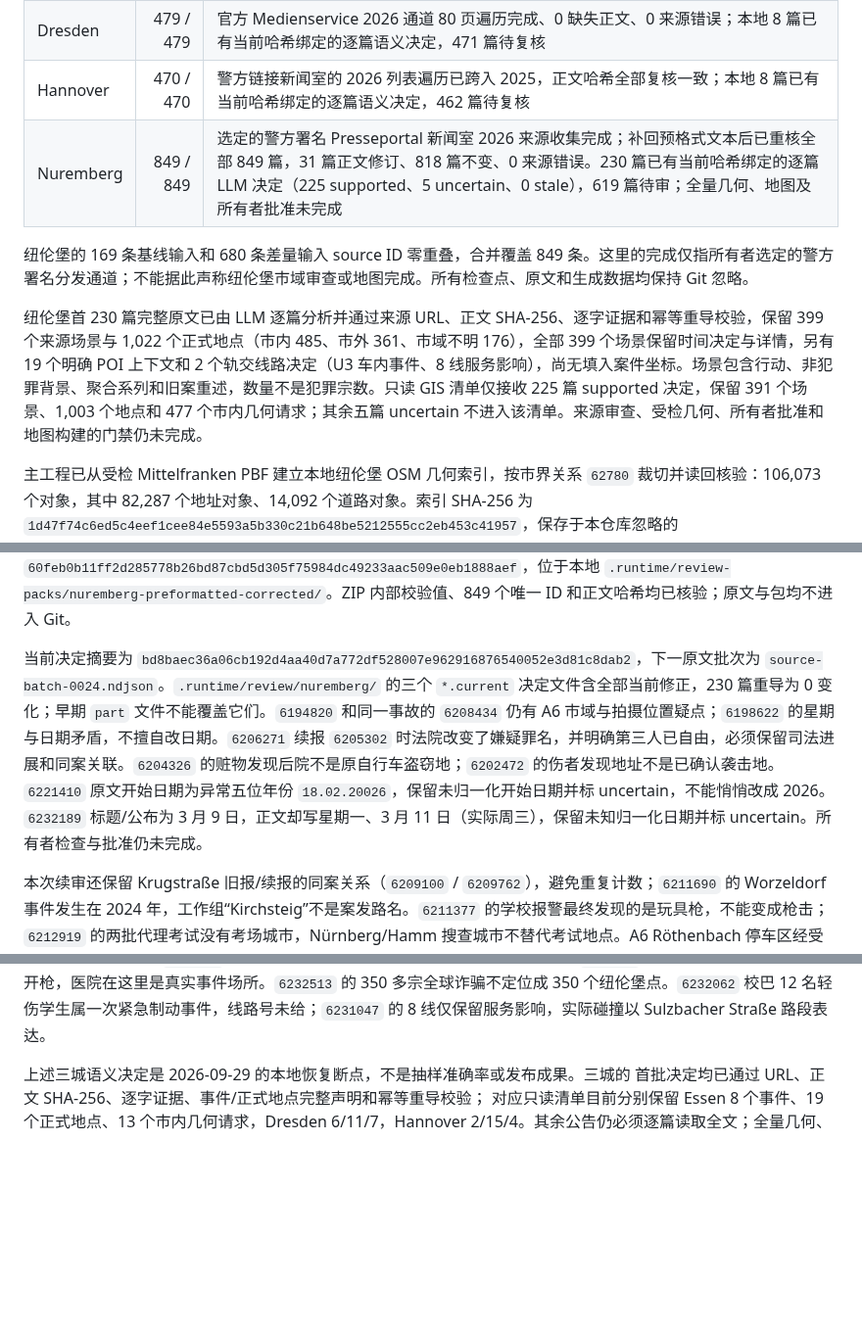
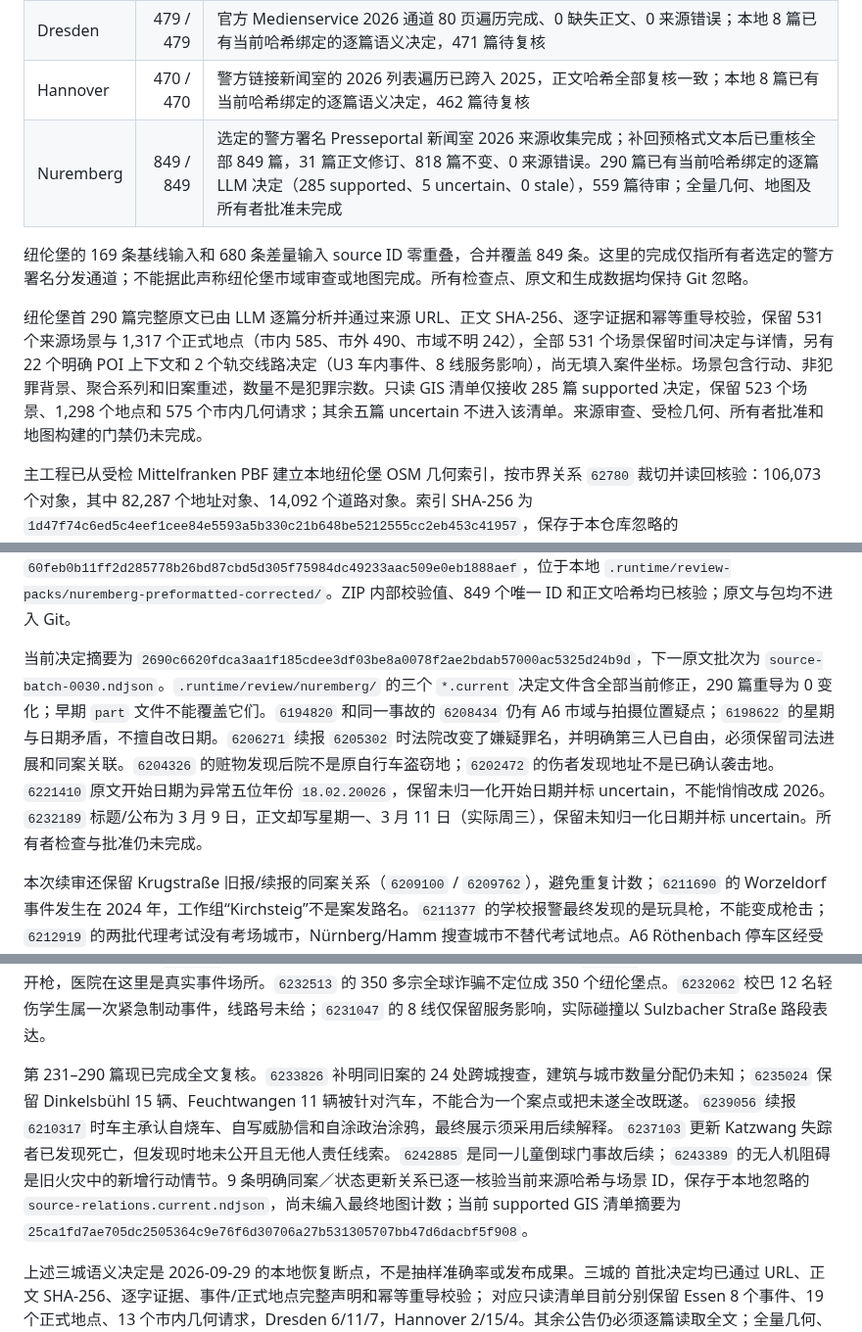
Before and after one commit to LN6666/CrimeMapsDE-Cities-11-14, a Markdown page: README.md, 3 parts joined by grey strips. Shown at 98% size. GitHub-like rendering; blank space fills up the shorter version.

Commit message:
Record Nuremberg semantic review through 290 sources

```diff
--- a/README.md
+++ b/README.md
@@ -20,23 +20,25 @@
 | Essen | 402 / 402 | 警方原生档案 2026 通道遍历完成；可见首段摘要与后续正文已一并重抓，402 条来源哈希全部更新，0 缺失正文、0 来源错误；本地 8 篇已有当前哈希绑定的逐篇语义决定，394 篇待复核 |
 | Dresden | 479 / 479 | 官方 Medienservice 2026 通道 80 页遍历完成、0 缺失正文、0 来源错误；本地 8 篇已有当前哈希绑定的逐篇语义决定，471 篇待复核 |
 | Hannover | 470 / 470 | 警方链接新闻室的 2026 列表遍历已跨入 2025，正文哈希全部复核一致；本地 8 篇已有当前哈希绑定的逐篇语义决定，462 篇待复核 |
-| Nuremberg | 849 / 849 | 选定的警方署名 Presseportal 新闻室 2026 来源收集完成；补回预格式文本后已重核全部 849 篇，31 篇正文修订、818 篇不变、0 来源错误。230 篇已有当前哈希绑定的逐篇 LLM 决定（225 supported、5 uncertain、0 stale），619 篇待审；全量几何、地图及所有者批准未完成 |
+| Nuremberg | 849 / 849 | 选定的警方署名 Presseportal 新闻室 2026 来源收集完成；补回预格式文本后已重核全部 849 篇，31 篇正文修订、818 篇不变、0 来源错误。290 篇已有当前哈希绑定的逐篇 LLM 决定（285 supported、5 uncertain、0 stale），559 篇待审；全量几何、地图及所有者批准未完成 |
 
 纽伦堡的 169 条基线输入和 680 条差量输入 source ID 零重叠，合并覆盖 849 条。这里的完成仅指所有者选定的警方署名分发通道；不能据此声称纽伦堡市域审查或地图完成。所有检查点、原文和生成数据均保持 Git 忽略。
 
-纽伦堡首 230 篇完整原文已由 LLM 逐篇分析并通过来源 URL、正文 SHA-256、逐字证据和幂等重导校验，保留 399 个来源场景与 1,022 个正式地点（市内 485、市外 361、市域不明 176），全部 399 个场景保留时间决定与详情，另有 19 个明确 POI 上下文和 2 个轨交线路决定（U3 车内事件、8 线服务影响），尚无填入案件坐标。场景包含行动、非犯罪背景、聚合系列和旧案重述，数量不是犯罪宗数。只读 GIS 清单仅接收 225 篇 supported 决定，保留 391 个场景、1,003 个地点和 477 个市内几何请求；其余五篇 uncertain 不进入该清单。来源审查、受检几何、所有者批准和地图构建的门禁仍未完成。
+纽伦堡首 290 篇完整原文已由 LLM 逐篇分析并通过来源 URL、正文 SHA-256、逐字证据和幂等重导校验，保留 531 个来源场景与 1,317 个正式地点（市内 585、市外 490、市域不明 242），全部 531 个场景保留时间决定与详情，另有 22 个明确 POI 上下文和 2 个轨交线路决定（U3 车内事件、8 线服务影响），尚无填入案件坐标。场景包含行动、非犯罪背景、聚合系列和旧案重述，数量不是犯罪宗数。只读 GIS 清单仅接收 285 篇 supported 决定，保留 523 个场景、1,298 个地点和 575 个市内几何请求；其余五篇 uncertain 不进入该清单。来源审查、受检几何、所有者批准和地图构建的门禁仍未完成。
 
 主工程已从受检 Mittelfranken PBF 建立本地纽伦堡 OSM 几何索引，按市界关系 `62780` 裁切并读回核验：106,073 个对象，其中 82,287 个地址对象、14,092 个道路对象。索引 SHA-256 为 `1d47f74c6ed5c4eef1cee84e5593a5b330c21b648be5212555cc2eb453c41957`，保存于本仓库忽略的 `.runtime/safety/cities/nuremberg/osm-geometry-index.json`。它仅准备几何来源，尚未把任何案件文本自动匹配到 OSM；逐地点的 LLM 选择和几何门禁仍待完成。
 
 逐篇阅读时发现采集器遗漏 `<pre>` 中的证物清单和目击者问题，已修正并添加合成回归测试。全部 849 篇正文随后重新检查，31 篇修订；已审的变更正文重新阅读并绑定当前哈希，旧哈希输入不得继续导入。已生成完整替换包 `CrimeMapsDE-nuremberg-source-review-input-20260929T194531Z.zip`，SHA-256 为 `60feb0b11ff2d285778b26bd87cbd5d305f75984dc49233aac509e0eb1888aef`，位于本地 `.runtime/review-packs/nuremberg-preformatted-corrected/`。ZIP 内部校验值、849 个唯一 ID 和正文哈希均已核验；原文与包均不进入 Git。
 
-当前决定摘要为 `bd8baec36a06cb192d4aa40d7a772df528007e962916876540052e3d81c8dab2`，下一原文批次为 `source-batch-0024.ndjson`。`.runtime/review/nuremberg/` 的三个 `*.current` 决定文件含全部当前修正，230 篇重导为 0 变化；早期 `part` 文件不能覆盖它们。`6194820` 和同一事故的 `6208434` 仍有 A6 市域与拍摄位置疑点；`6198622` 的星期与日期矛盾，不擅自改日期。`6206271` 续报 `6205302` 时法院改变了嫌疑罪名，并明确第三人已自由，必须保留司法进展和同案关联。`6204326` 的赃物发现后院不是原自行车盗窃地；`6202472` 的伤者发现地址不是已确认袭击地。`6221410` 原文开始日期为异常五位年份 `18.02.20026`，保留未归一化开始日期并标 uncertain，不能悄悄改成 2026。`6232189` 标题/公布为 3 月 9 日，正文却写星期一、3 月 11 日（实际周三），保留未知归一化日期并标 uncertain。所有者检查与批准仍未完成。
+当前决定摘要为 `2690c6620fdca3aa1f185cdee3df03be8a0078f2ae2bdab57000ac5325d24b9d`，下一原文批次为 `source-batch-0030.ndjson`。`.runtime/review/nuremberg/` 的三个 `*.current` 决定文件含全部当前修正，290 篇重导为 0 变化；早期 `part` 文件不能覆盖它们。`6194820` 和同一事故的 `6208434` 仍有 A6 市域与拍摄位置疑点；`6198622` 的星期与日期矛盾，不擅自改日期。`6206271` 续报 `6205302` 时法院改变了嫌疑罪名，并明确第三人已自由，必须保留司法进展和同案关联。`6204326` 的赃物发现后院不是原自行车盗窃地；`6202472` 的伤者发现地址不是已确认袭击地。`6221410` 原文开始日期为异常五位年份 `18.02.20026`，保留未归一化开始日期并标 uncertain，不能悄悄改成 2026。`6232189` 标题/公布为 3 月 9 日，正文却写星期一、3 月 11 日（实际周三），保留未知归一化日期并标 uncertain。所有者检查与批准仍未完成。
 
 本次续审还保留 Krugstraße 旧报/续报的同案关系（`6209100` / `6209762`），避免重复计数；`6211690` 的 Worzeldorf 事件发生在 2024 年，工作组“Kirchsteig”不是案发路名。`6211377` 的学校报警最终发现的是玩具枪，不能变成枪击；`6212919` 的两批代理考试没有考场城市，Nürnberg/Hamm 搜查城市不替代考试地点。A6 Röthenbach 停车区经受检 OSM 确认市界外，与市内同名地铁站分开；Gleiwitzer Straße 的 A6 入口相关路段已确认市界内，但红灯停止线的具体匝道仍未知。
 
 后续 40 篇续审保留 `6214923` / `6196168`（Lauf 抢劫）和 `6215558` / `6199274`（理发店入侵）的同案关系。`6214706` 是车库内停放电车受损，不能当移动列车案；`6218452` 的 U3 车内威胁与 Maxfeld 站取包/抓捕分别保留。`6217023` 的多次碰撞没有全部道路名，不能将每次碰撞压到最终 Gärtnerstraße 停车处。七家 Nürnberg/Fürth 药店的系列案 `6219434` 保留七个未知地点，不猜市域分配或商户。政治涂鸦的右翼初步描述也不自动支持仇恨标签。
 
 本轮再续审 60 篇后，`6223106` 的 Hufelandstraße 盗车与 Klingenhofstraße 寻车、`6226191` 的原车盗与次日店盗/寻车分角色保留。`6227616` / `6226256` 和 `6228910` / `6226902` 为失踪搜索撤销关系，最终展示须更新状态。`6227703` 抢劫发生在 2025 年；`6233079` 的原集会暴力也在 2025 年，2026 搜查地点未给。`6232212` 明确医院治疗室内袭警/警开枪，医院在这里是真实事件场所。`6232513` 的 350 多宗全球诈骗不定位成 350 个纽伦堡点。`6232062` 校巴 12 名轻伤学生属一次紧急制动事件，线路号未给；`6231047` 的 8 线仅保留服务影响，实际碰撞以 Sulzbacher Straße 路段表达。
+
+第 231–290 篇现已完成全文复核。`6233826` 补明同旧案的 24 处跨城搜查，建筑与城市数量分配仍未知；`6235024` 保留 Dinkelsbühl 15 辆、Feuchtwangen 11 辆被针对汽车，不能合为一个案点或把未遂全改既遂。`6239056` 续报 `6210317` 时车主承认自烧车、自写威胁信和自涂政治涂鸦，最终展示须采用后续解释。`6237103` 更新 Katzwang 失踪者已发现死亡，但发现时地未公开且无他人责任线索。`6242885` 是同一儿童倒球门事故后续；`6243389` 的无人机阻碍是旧火灾中的新增行动情节。9 条明确同案／状态更新关系已逐一核验当前来源哈希与场景 ID，保存于本地忽略的 `source-relations.current.ndjson`，尚未编入最终地图计数；当前 supported GIS 清单摘要为 `25ca1fd7ae705dc2505364c9e76f6d30706a27b531305707bb47d6dacbf5f908`。
 
 上述三城语义决定是 2026-09-29 的本地恢复断点，不是抽样准确率或发布成果。三城的
 首批决定均已通过 URL、正文 SHA-256、逐字证据、事件/正式地点完整声明和幂等重导校验；
```
